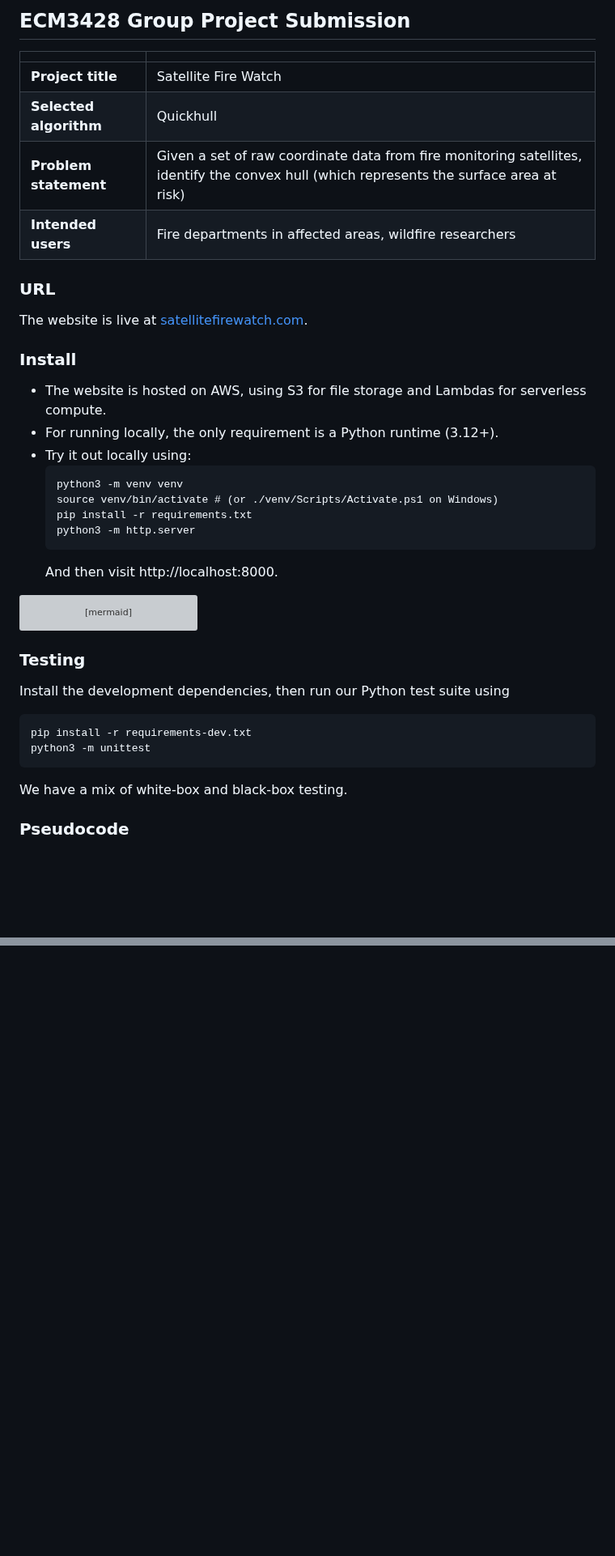
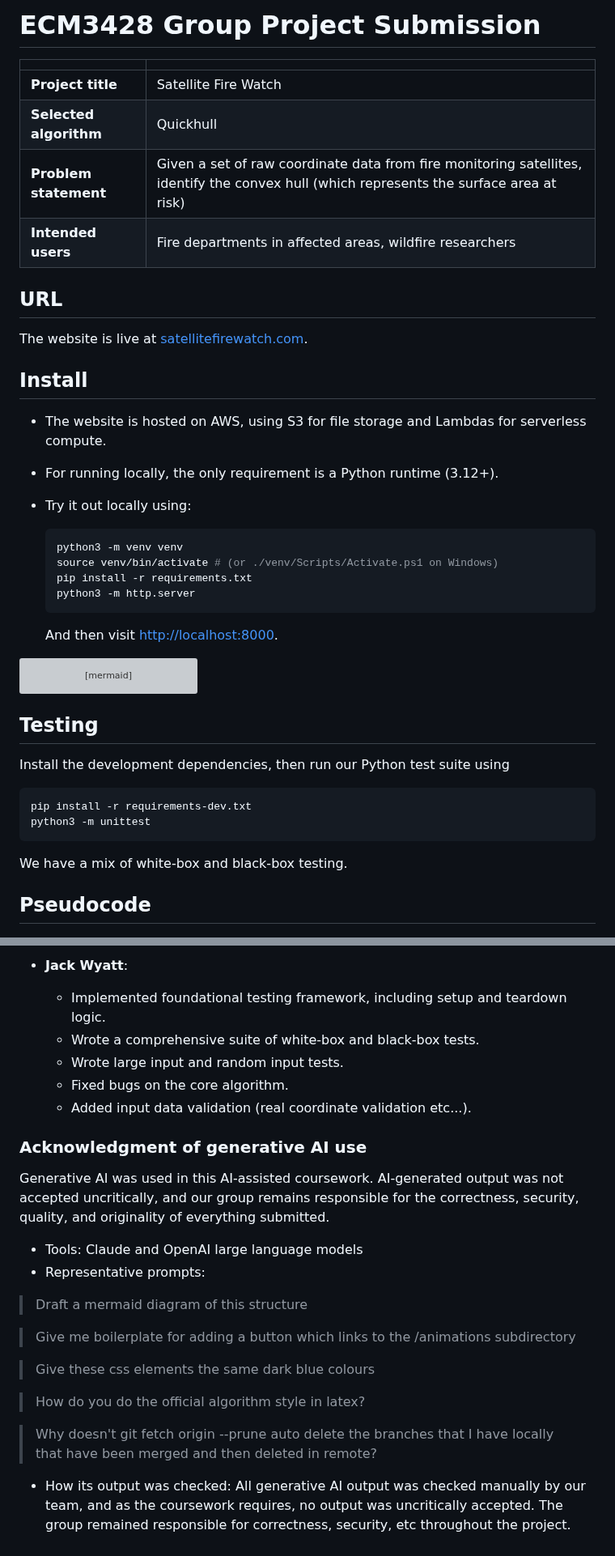
Before and after one commit to AtlasICL/firewatch, a Markdown page: README.md, 2 parts joined by grey strips. Shown at 81% size. Rendered like a GitHub page; blank space fills up the shorter version; grey boxes are pictures that could not be loaded.

````diff
--- a/README.md
+++ b/README.md
@@ -1,4 +1,4 @@
-## ECM3428 Group Project Submission
+# ECM3428 Group Project Submission
 
 |                        |                                                                                                                                          |
 | ---------------------- | ---------------------------------------------------------------------------------------------------------------------------------------- |
@@ -7,23 +7,25 @@
 | **Problem statement**  | Given a set of raw coordinate data from fire monitoring satellites, identify the convex hull (which represents the surface area at risk) |
 | **Intended users**     | Fire departments in affected areas, wildfire researchers                                                                                 |
 
+## URL
 
-### URL
 The website is live at [satellitefirewatch.com](https://satellitefirewatch.com).
 
-### Install
+## Install
 
 - The website is hosted on AWS, using S3 for file storage and Lambdas for
   serverless compute.
 - For running locally, the only requirement is a Python runtime (3.12+).
 - Try it out locally using:
-  ```
+
+  ```sh
   python3 -m venv venv
   source venv/bin/activate # (or ./venv/Scripts/Activate.ps1 on Windows)
   pip install -r requirements.txt
   python3 -m http.server
   ```
-  And then visit http://localhost:8000.
+
+  And then visit <http://localhost:8000>.
 
 ```mermaid
 flowchart LR
@@ -62,17 +64,18 @@ flowchart LR
     user -- "6. GET hull CSV directly" --> s3
 ```
 
-### Testing
+## Testing
 
 Install the development dependencies, then run our Python test suite using
-```
+
+```sh
 pip install -r requirements-dev.txt
 python3 -m unittest
 ```
 
 We have a mix of white-box and black-box testing.
 
-### Pseudocode
+## Pseudocode
 
 ![Pseudocode of Quickhull algorithm](./img/pseudocode/quickhull_pseudocode.png)
 
@@ -109,0 +152,33 @@ We have a mix of white-box and black-box testing.
+- **Jack Wyatt**:
+  - Implemented foundational testing framework, including setup and teardown
+    logic.
+  - Wrote a comprehensive suite of white-box and black-box tests.
+  - Wrote large input and random input tests.
+  - Fixed bugs on the core algorithm.
+  - Added input data validation (real coordinate validation etc...).
+
+### Acknowledgment of generative AI use
+
+Generative AI was used in this AI-assisted coursework. AI-generated output was
+not accepted uncritically, and our group remains responsible for the
+correctness, security, quality, and originality of everything submitted.
+
+- Tools: Claude and OpenAI large language models
+- Representative prompts:
+
+> Draft a mermaid diagram of this structure
+<!-- -->
+> Give me boilerplate for adding a button which links to the
+/animations subdirectory
+<!-- -->
+> Give these css elements the same dark blue colours
+<!-- -->
+> How do you do the official algorithm style in latex?
+<!-- -->
+> Why doesn't git fetch origin --prune auto delete the branches that I have
+> locally that have been merged and then deleted in remote?
+<!-- -->
+- How its output was checked: All generative AI output was checked
+  manually by our team, and as the coursework requires, no output was
+  uncritically accepted. The group remained responsible for correctness,
+  security, etc throughout the project.
````
Also changed, not shown: other parts of README.md (+62 -23 lines).
